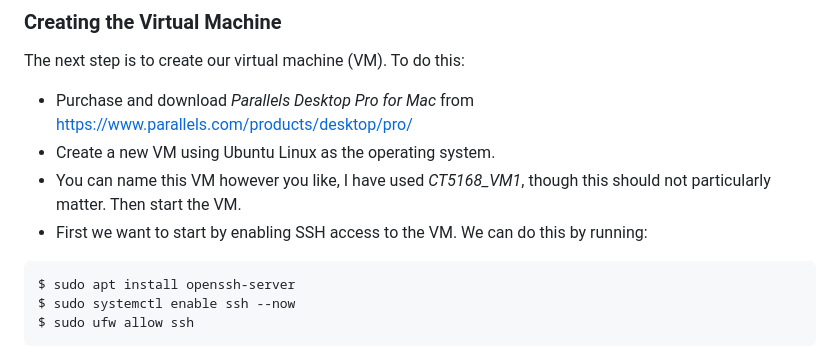
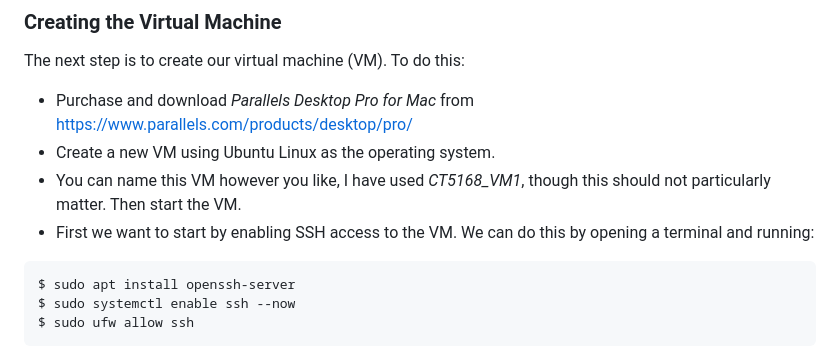
Before and after one commit to walsm232/CT5169-CA1, a Markdown page: README.md, the part around the change. Drawn GitHub-style.

````diff
--- a/README.md
+++ b/README.md
@@ -30,7 +30,7 @@ The next step is to create our virtual machine (VM). To do this:
 - Purchase and download _Parallels Desktop Pro for Mac_ from https://www.parallels.com/products/desktop/pro/
 - Create a new VM using Ubuntu Linux as the operating system.
 - You can name this VM however you like, I have used _CT5168_VM1_, though this should not particularly matter. Then start the VM.
-- First we want to start by enabling SSH access to the VM. We can do this by running:
+- First we want to start by enabling SSH access to the VM. We can do this by opening a terminal and running:
 ```
 $ sudo apt install openssh-server
 $ sudo systemctl enable ssh --now
````
